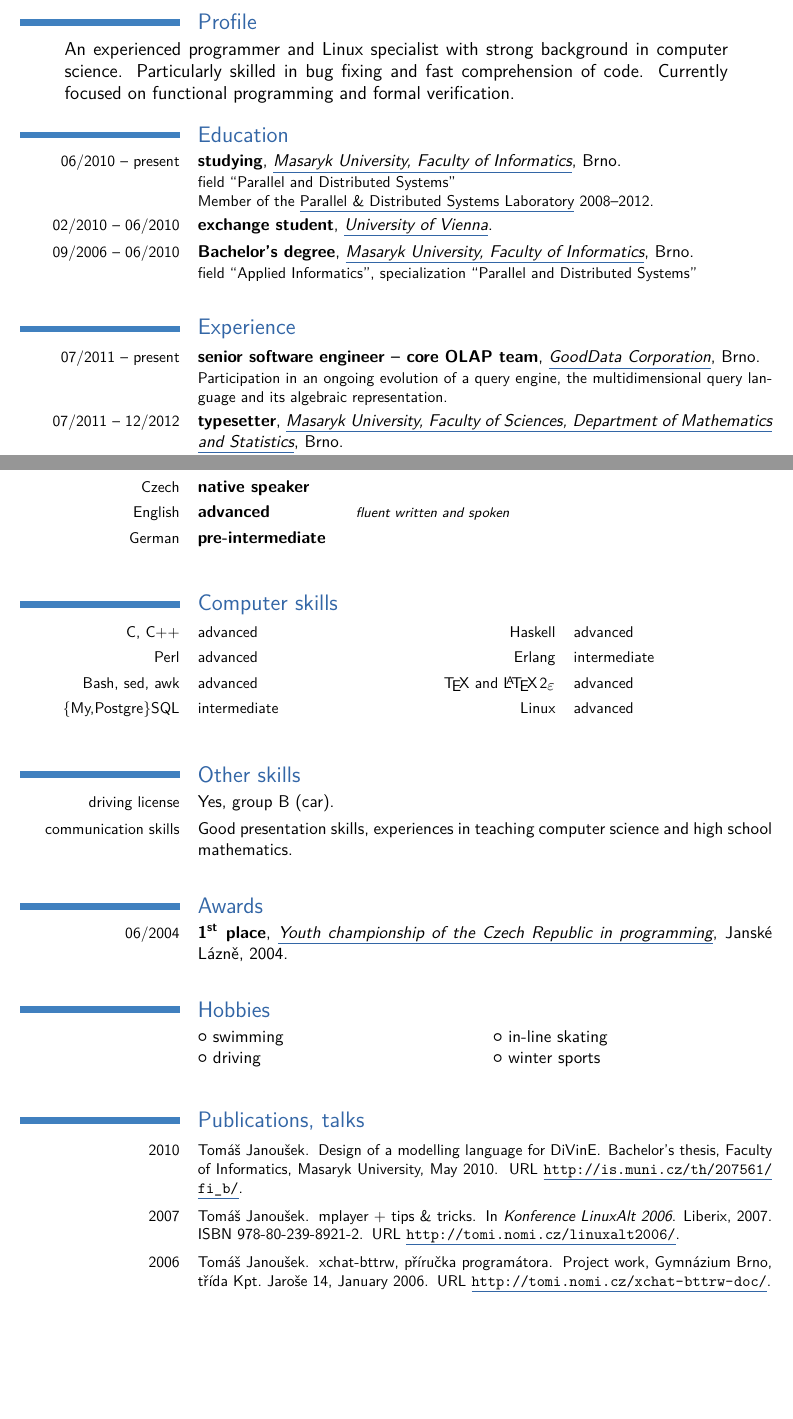
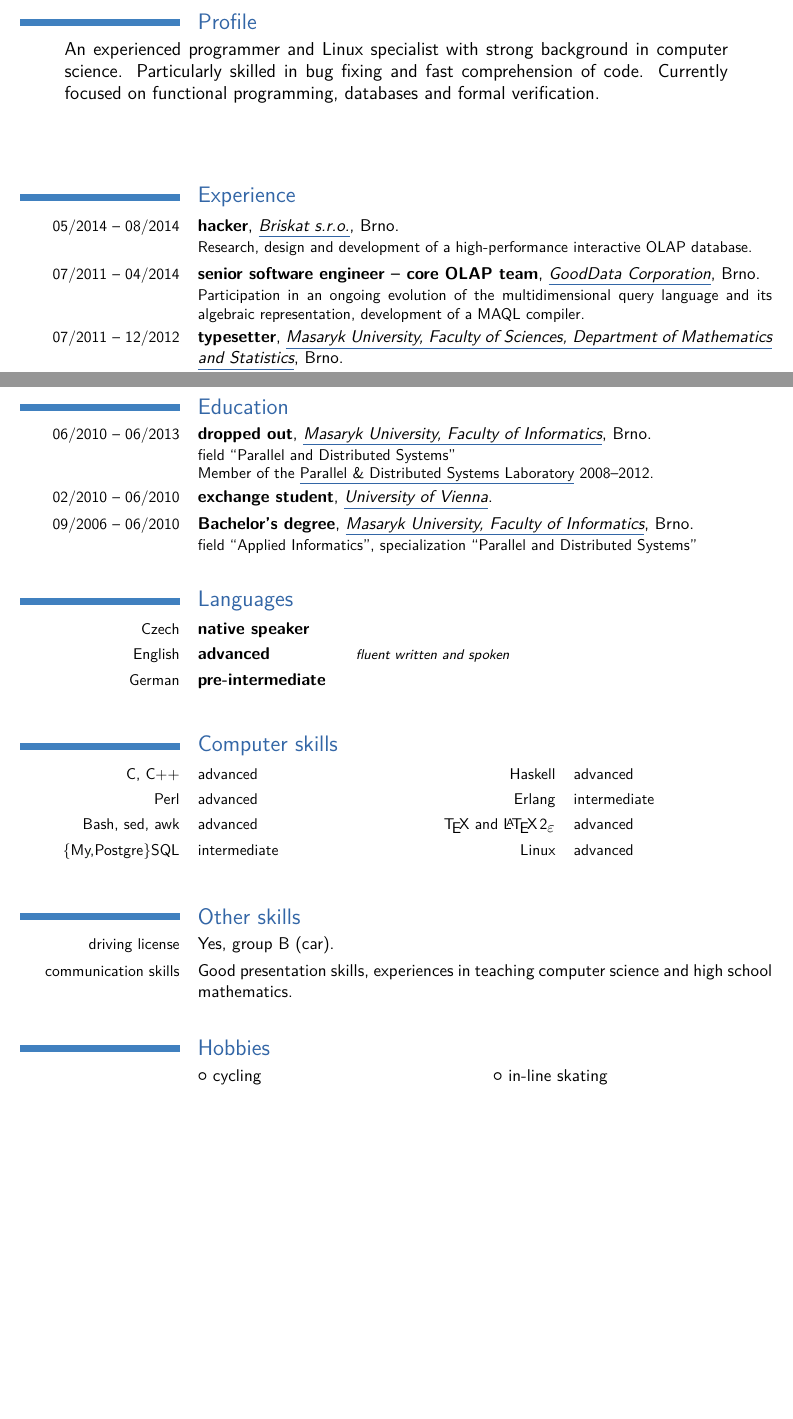
Before and after one commit to JuryA/cv, a LaTeX CV (cv.tex): two parts of pages 1 and 2 of 2, joined at a grey line, cut so that both start at the same text, the shorter picture padded with empty space. Compiled offline with XeLaTeX.

Commit message:
2015-03-18

```diff
--- a/cv.tex
+++ b/cv.tex
@@ -60,30 +60,26 @@ born 8\/$^{\mbox{\scriptsize th}}$~April~1987}
 \section{Profile}{\relscale{1.1}
 An experienced programmer and Linux specialist with strong background in
 computer science. Particularly skilled in bug fixing and fast comprehension of
-code. Currently focused on functional programming and formal verification.
+code. Currently focused on functional programming, databases and formal verification.
 \addtolength{\leftskip}{1cm}
 \addtolength{\rightskip}{1cm}\par}
 
-\section{Education}
 \newcommand{\FI}{\href{http://www.fi.muni.cz/}{Masaryk University, Faculty of
     Informatics}}
 \newcommand{\MATH}{\href{http://math.muni.cz/}{Masaryk University, Faculty of
     Sciences, Department of Mathematics and Statistics}}
-\cventry{06/2010 -- present}{studying}{\FI{}}{Brno}{}
-    {field ``Parallel and Distributed Systems''\\
-    Member of the \href{http://paradise.fi.muni.cz/}{Parallel \&
-    Distributed Systems Laboratory} 2008--2012.}
-\cventry{02/2010 -- 06/2010}{exchange student}{\href{http://www.univie.ac.at/}{University of
-    Vienna}}{}{}{}
-\cventry{09/2006 -- 06/2010}{Bachelor's degree}{\FI{}}{Brno}{}
-    {field ``Applied Informatics'', specialization ``Parallel and Distributed
-    Systems''}
+
+\vfil
 
 \section{Experience}
-\cventry{07/2011 -- present}{senior software engineer -- core OLAP team}
+\cventry{05/2014 -- 08/2014}{hacker}
+	{\href{http://briskat.com/}{Briskat s.r.o.}}{Brno}{}
+	{Research, design and development of a high-performance interactive OLAP
+	database.}
+\cventry{07/2011 -- 04/2014}{senior software engineer -- core OLAP team}
     {\href{http://gooddata.com/}{GoodData Corporation}}{Brno}{}
-    {Participation in an ongoing evolution of a query engine, the
-    multidimensional query language and its algebraic representation.}
+	{Participation in an ongoing evolution of the multidimensional query
+	language and its algebraic representation, development of a MAQL compiler.}
 \cventry{07/2011 -- 12/2012}{typesetter}{\MATH\mbox{}}{Brno}{}
     {Typesetting of a textbook for the entire mathematics curriculum for
     undergraduate computer science students.}
@@ -110,6 +106,20 @@ code. Currently focused on functional programming and formal verification.
     various projects including X.Org, GNU C library and the Linux kernel, as
     well as enhancements to the Fluxbox and xmonad window managers.}
 
+\vfil
+\penalty-10000
+
+\section{Education}
+\cventry{06/2010 -- 06/2013}{dropped out}{\FI{}}{Brno}{}
+    {field ``Parallel and Distributed Systems''\\
+    Member of the \href{http://paradise.fi.muni.cz/}{Parallel \&
+    Distributed Systems Laboratory} 2008--2012.}
+\cventry{02/2010 -- 06/2010}{exchange student}{\href{http://www.univie.ac.at/}{University of
+    Vienna}}{}{}{}
+\cventry{09/2006 -- 06/2010}{Bachelor's degree}{\FI{}}{Brno}{}
+    {field ``Applied Informatics'', specialization ``Parallel and Distributed
+    Systems''}
+
 \section{Languages}
 \cvlanguage{Czech}{native speaker}{}
 \cvlanguage{English}{advanced}{fluent written and spoken\hfill\hbox{}}
@@ -126,13 +136,13 @@ code. Currently focused on functional programming and formal verification.
 \cvline{communication skills}{Good presentation skills, experiences in
 	teaching computer science and high school mathematics.}
 
-\section{Awards}
-\cventry{06/2004}{1$^{\mbox{\scriptsize st}}$ place}
-    {\href{http://www.stv.cz/pgm_cr/mcr2004vm.html}{Youth championship of the
-    Czech Republic in programming}}{Janské Lázně, 2004}{}{}
+%\section{Awards}
+%\cventry{06/2004}{1$^{\mbox{\scriptsize st}}$ place}
+%    {\href{http://www.stv.cz/pgm_cr/mcr2004vm.html}{Youth championship of the
+%    Czech Republic in programming}}{Janské Lázně, 2004}{}{}
 
 \section{Hobbies}
 \renewcommand{\listitemsymbol}{\Neutral}
-\cvlistdoubleitem{swimming}{in-line skating}
-\cvlistdoubleitem{driving}{winter sports}
+\cvlistdoubleitem{cycling}{in-line skating}
+\cvlistdoubleitem{swimming}{puzzle hunts}
 
```
Also changed, not shown: cv.tex (18 more changed lines).
